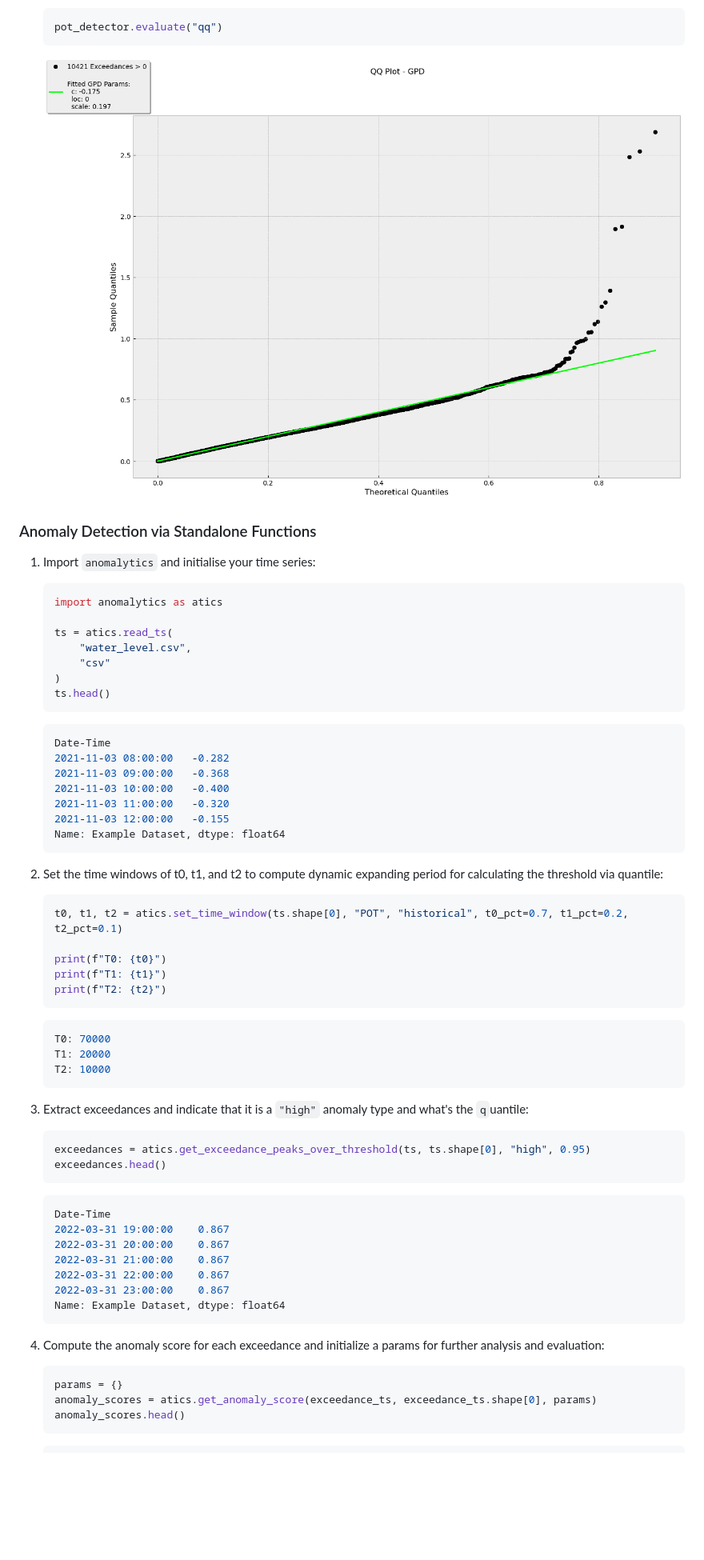
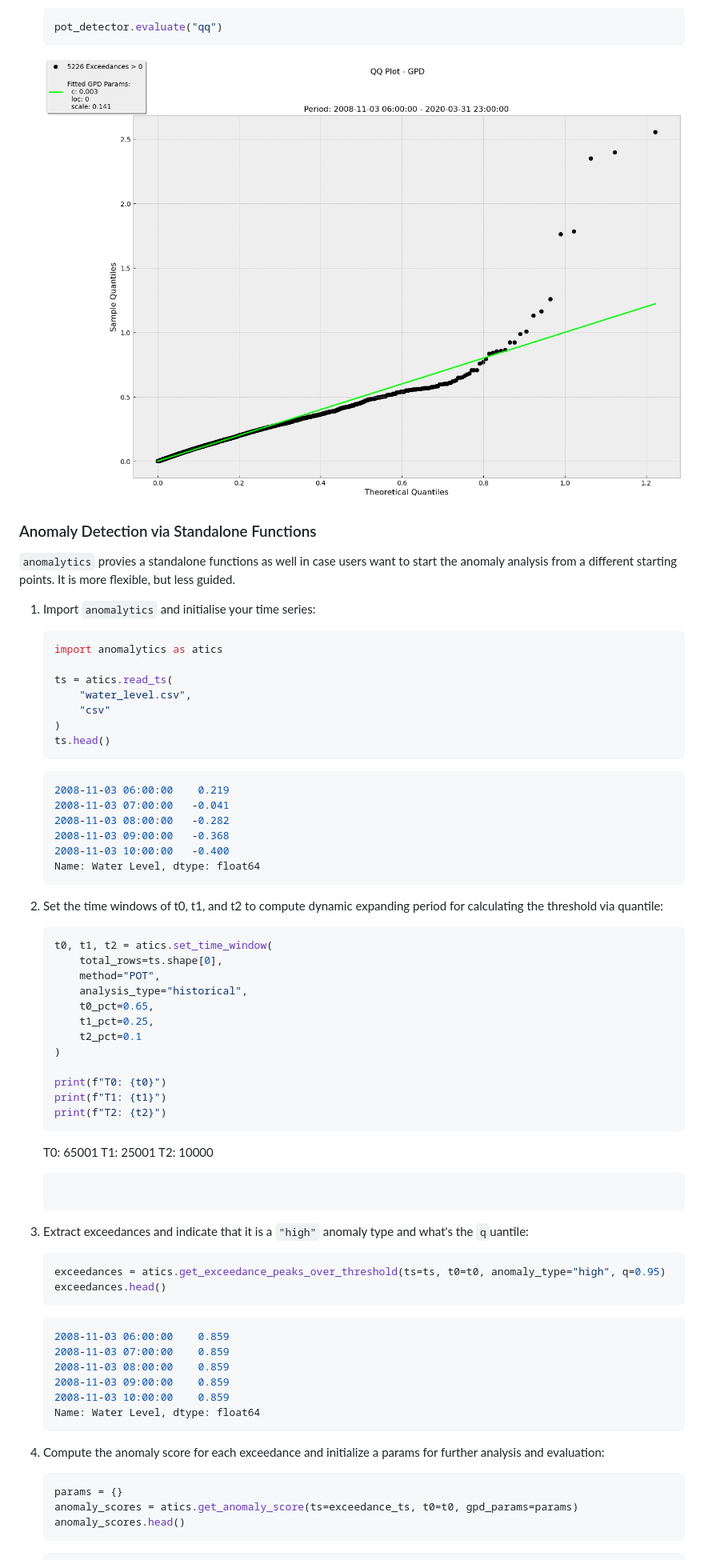
Before and after one commit to Aeternalis-Ingenium/anomalytics, a Markdown page: README.md, the part around one of its changes. Shown at 80% size. Drawn GitHub-style; pictures changed too: docs/assets/QQPlot-GPD.png (deleted), docs/assets/QQPlot.png (added); blank space fills up the shorter version.

````diff
--- a/README.md
+++ b/README.md
@@ -227,9 +253,11 @@ $ pip3 install "anomalytics[codequality,docs,security,testcov,extra]"
     pot_detector.evaluate("qq")
     ```
 
-    ![QQ-Plot GPD](docs/assets/QQPlot-GPD.png)
+    ![QQ-Plot GPD](docs/assets/QQPlot.png)
 
 ### Anomaly Detection via Standalone Functions
+
+`anomalytics` provies a standalone functions as well in case users want to start the anomaly analysis from a different starting points. It is more flexible, but less guided.
 
 1. Import `anomalytics` and initialise your time series:
 
@@ -243,51 +271,55 @@ $ pip3 install "anomalytics[codequality,docs,security,testcov,extra]"
     ts.head()
     ```
     ```shell
-    Date-Time
-    2021-11-03 08:00:00   -0.282
-    2021-11-03 09:00:00   -0.368
-    2021-11-03 10:00:00   -0.400
-    2021-11-03 11:00:00   -0.320
-    2021-11-03 12:00:00   -0.155
-    Name: Example Dataset, dtype: float64
+    2008-11-03 06:00:00    0.219
+    2008-11-03 07:00:00   -0.041
+    2008-11-03 08:00:00   -0.282
+    2008-11-03 09:00:00   -0.368
+    2008-11-03 10:00:00   -0.400
+    Name: Water Level, dtype: float64
     ```
 
 2. Set the time windows of t0, t1, and t2 to compute dynamic expanding period for calculating the threshold via quantile:
 
     ```python
-    t0, t1, t2 = atics.set_time_window(ts.shape[0], "POT", "historical", t0_pct=0.7, t1_pct=0.2, t2_pct=0.1)
+    t0, t1, t2 = atics.set_time_window(
+        total_rows=ts.shape[0],
+        method="POT",
+        analysis_type="historical",
+        t0_pct=0.65,
+        t1_pct=0.25,
+        t2_pct=0.1
+    )
 
     print(f"T0: {t0}")
     print(f"T1: {t1}")
     print(f"T2: {t2}")
     ```
-    ```shell
-    T0: 70000
-    T1: 20000
+    T0: 65001
+    T1: 25001
     T2: 10000
     ```
 
 3. Extract exceedances and indicate that it is a `"high"` anomaly type and what's the `q`uantile:
 
     ```python
-    exceedances = atics.get_exceedance_peaks_over_threshold(ts, ts.shape[0], "high", 0.95)
+    exceedances = atics.get_exceedance_peaks_over_threshold(ts=ts, t0=t0, anomaly_type="high", q=0.95)
     exceedances.head()
     ```
     ```shell
-    Date-Time
-    2022-03-31 19:00:00    0.867
-    2022-03-31 20:00:00    0.867
-    2022-03-31 21:00:00    0.867
-    2022-03-31 22:00:00    0.867
-    2022-03-31 23:00:00    0.867
-    Name: Example Dataset, dtype: float64
+    2008-11-03 06:00:00    0.859
+    2008-11-03 07:00:00    0.859
+    2008-11-03 08:00:00    0.859
+    2008-11-03 09:00:00    0.859
+    2008-11-03 10:00:00    0.859
+    Name: Water Level, dtype: float64
     ```
 
 4. Compute the anomaly score for each exceedance and initialize a params for further analysis and evaluation:
 
     ```python
     params = {}
-    anomaly_scores = atics.get_anomaly_score(exceedance_ts, exceedance_ts.shape[0], params)
+    anomaly_scores = atics.get_anomaly_score(ts=exceedance_ts, t0=t0, gpd_params=params)
     anomaly_scores.head()
     ```
     ```shell
````
Also changed, not shown: other parts of README.md (+155 -98 lines), docs/assets/DetectionResult.png (added), docs/assets/Exceedances.png (deleted), docs/assets/PDFGPD.png (added), docs/assets/PeaksOverThreshold.png (added), 4 other files.
